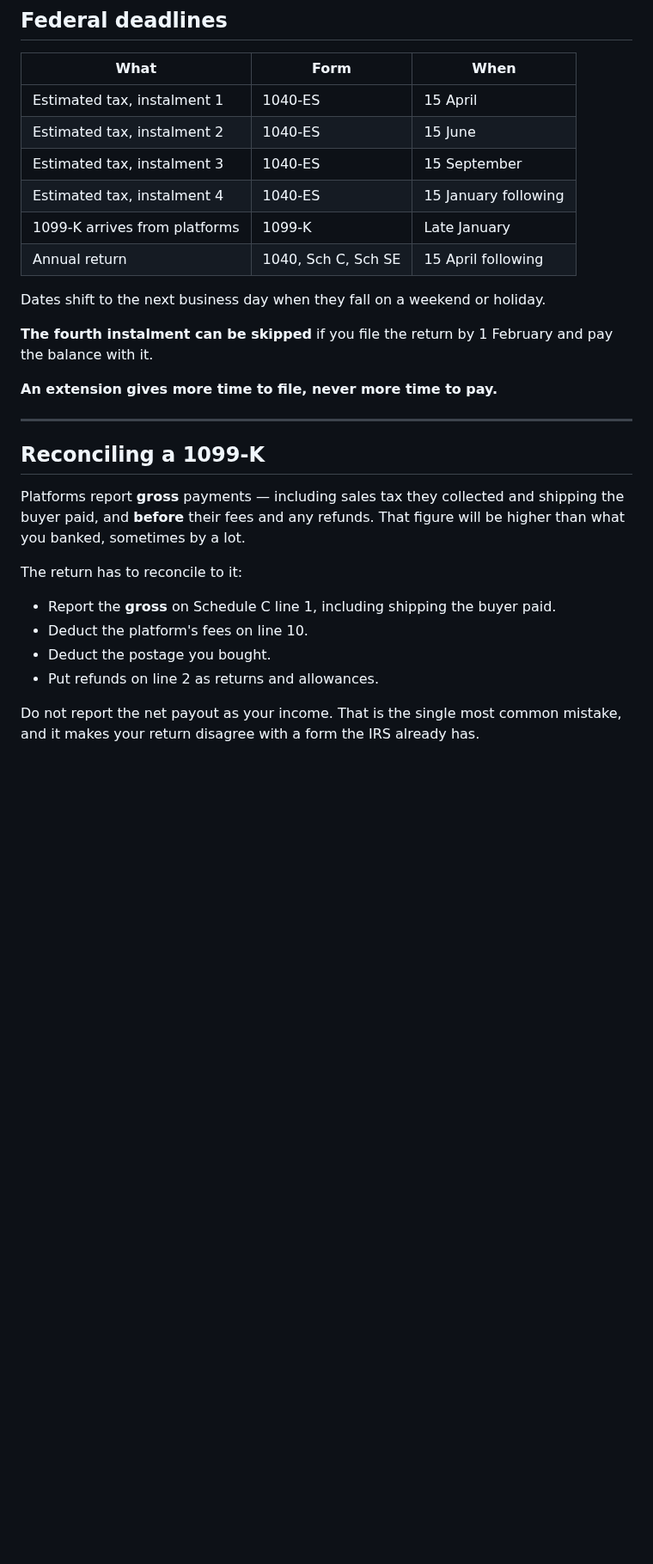
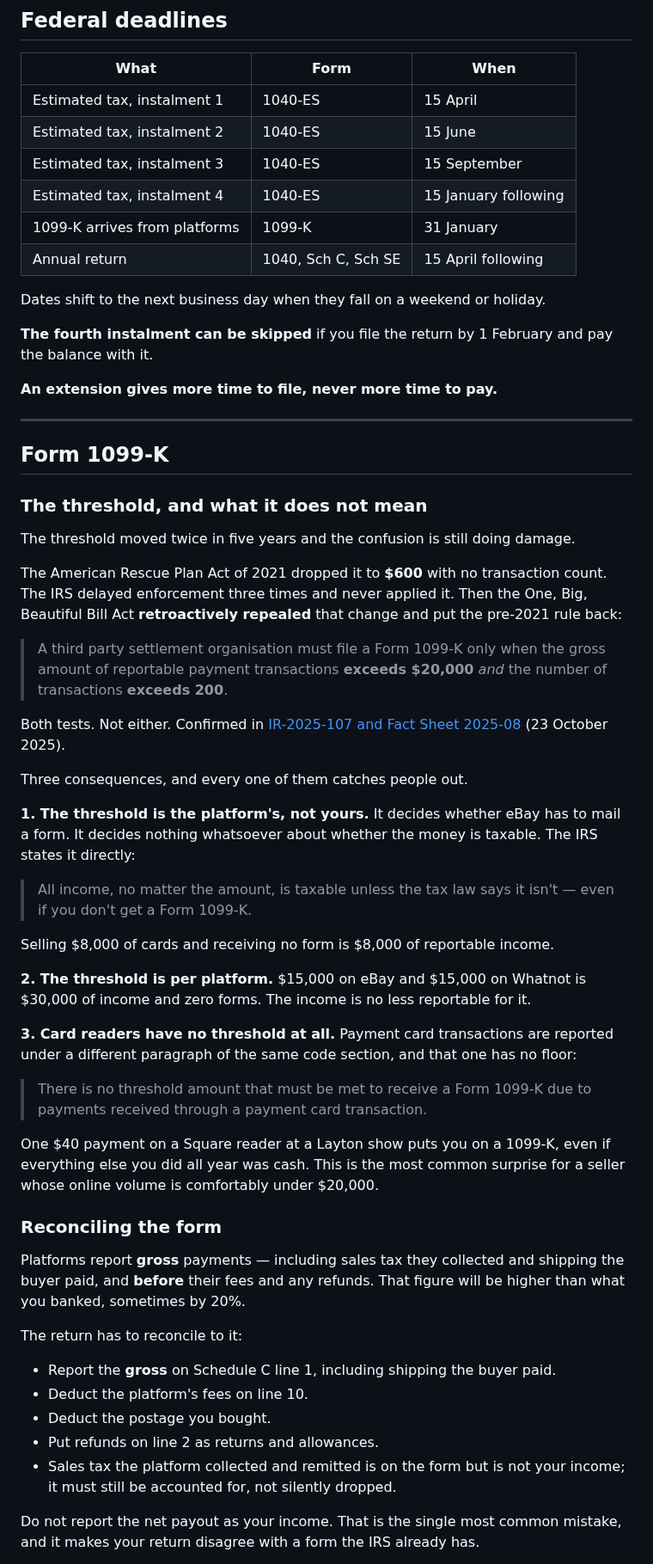
Before and after one commit to mmfoodchicks/Cards, a Markdown page: docs/COMPLIANCE.md, the part around one of its changes. Shown at 86% size. GitHub-like rendering; blank space fills up the shorter version.

```diff
--- a/docs/COMPLIANCE.md
+++ b/docs/COMPLIANCE.md
@@ -180,7 +180,7 @@ after.
 | Estimated tax, instalment 2 | 1040-ES | 15 June |
 | Estimated tax, instalment 3 | 1040-ES | 15 September |
 | Estimated tax, instalment 4 | 1040-ES | 15 January following |
-| 1099-K arrives from platforms | 1099-K | Late January |
+| 1099-K arrives from platforms | 1099-K | 31 January |
 | Annual return | 1040, Sch C, Sch SE | 15 April following |
 
 Dates shift to the next business day when they fall on a weekend or holiday.
@@ -192,11 +192,54 @@ and pay the balance with it.
 
 ---
 
-## Reconciling a 1099-K
+## Form 1099-K
+
+### The threshold, and what it does not mean
+
+The threshold moved twice in five years and the confusion is still doing damage.
+
+The American Rescue Plan Act of 2021 dropped it to **$600** with no transaction
+count. The IRS delayed enforcement three times and never applied it. Then the
+One, Big, Beautiful Bill Act **retroactively repealed** that change and put the
+pre-2021 rule back:
+
+> A third party settlement organisation must file a Form 1099-K only when the
+> gross amount of reportable payment transactions **exceeds $20,000** *and* the
+> number of transactions **exceeds 200**.
+
+Both tests. Not either. Confirmed in [IR-2025-107 and Fact Sheet 2025-08][faq]
+(23 October 2025).
+
+Three consequences, and every one of them catches people out.
+
+**1. The threshold is the platform's, not yours.** It decides whether eBay has
+to mail a form. It decides nothing whatsoever about whether the money is
+taxable. The IRS states it directly:
+
+> All income, no matter the amount, is taxable unless the tax law says it
+> isn't — even if you don't get a Form 1099-K.
+
+Selling $8,000 of cards and receiving no form is $8,000 of reportable income.
+
+**2. The threshold is per platform.** $15,000 on eBay and $15,000 on Whatnot is
+$30,000 of income and zero forms. The income is no less reportable for it.
+
+**3. Card readers have no threshold at all.** Payment card transactions are
+reported under a different paragraph of the same code section, and that one has
+no floor:
+
+> There is no threshold amount that must be met to receive a Form 1099-K due to
+> payments received through a payment card transaction.
+
+One $40 payment on a Square reader at a Layton show puts you on a 1099-K, even
+if everything else you did all year was cash. This is the most common surprise
+for a seller whose online volume is comfortably under $20,000.
+
+### Reconciling the form
 
 Platforms report **gross** payments — including sales tax they collected and
 shipping the buyer paid, and **before** their fees and any refunds. That figure
-will be higher than what you banked, sometimes by a lot.
+will be higher than what you banked, sometimes by 20%.
 
 The return has to reconcile to it:
 
@@ -204,6 +247,8 @@ The return has to reconcile to it:
 - Deduct the platform's fees on line 10.
 - Deduct the postage you bought.
 - Put refunds on line 2 as returns and allowances.
+- Sales tax the platform collected and remitted is on the form but is not your
+  income; it must still be accounted for, not silently dropped.
 
 Do not report the net payout as your income. That is the single most common
 mistake, and it makes your return disagree with a form the IRS already has.
```
Also changed, not shown: other parts of docs/COMPLIANCE.md (+6 -2 lines), README.md (+25 -1 lines), docs/images/home.png, docs/images/taxes.png, 9 other files.
